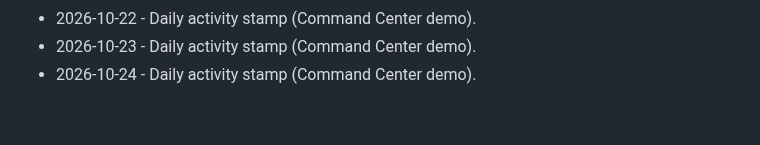
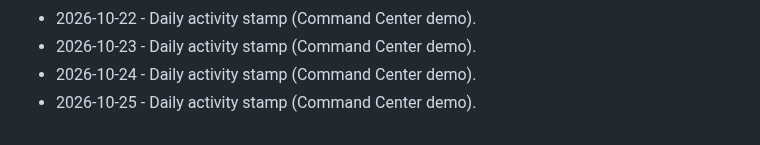
Before and after one commit to brivera2005/command-center-demo, a Markdown page: docs/ACTIVITY.md, the part around the change. Rendered like a GitHub page.

Commit message:
chore: daily activity stamp (2026-10-25).
Keep the public Command Center demo activity log current.

```diff
--- a/docs/ACTIVITY.md
+++ b/docs/ACTIVITY.md
@@ -62,3 +62,4 @@ Light touch updates so the public demo stays marked current.
 - 2026-10-22 - Daily activity stamp (Command Center demo).
 - 2026-10-23 - Daily activity stamp (Command Center demo).
 - 2026-10-24 - Daily activity stamp (Command Center demo).
+- 2026-10-25 - Daily activity stamp (Command Center demo).
```
